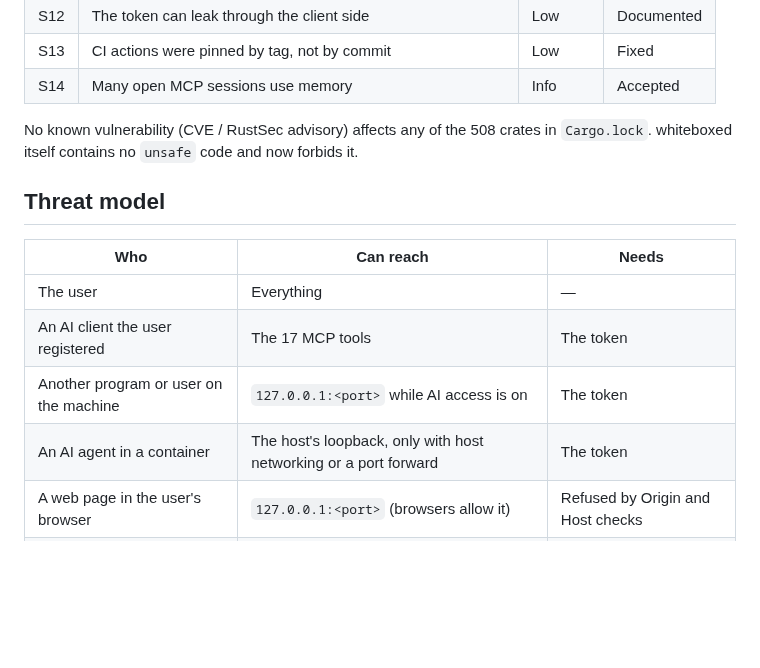
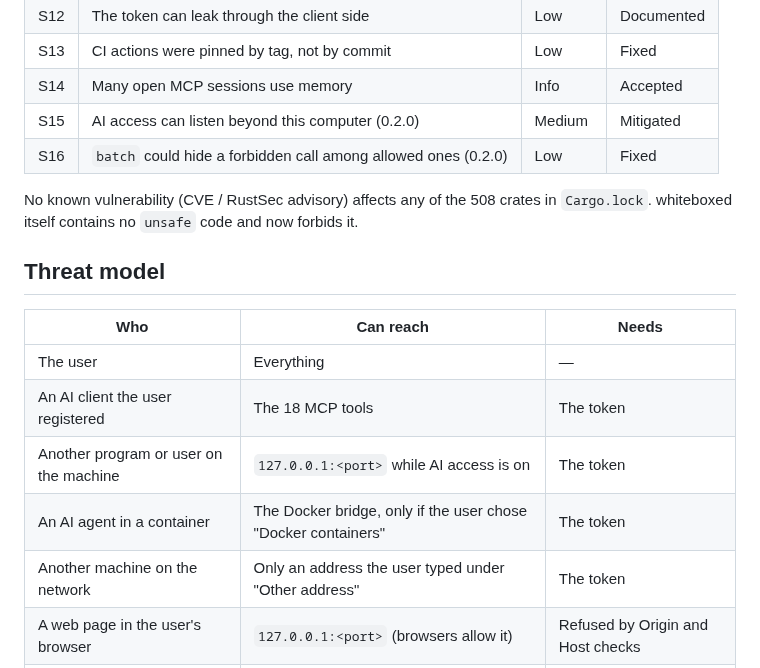
Before and after one commit to paxel/whiteboxed, a Markdown page: docs/security-audit.md, the part around one of its changes. Drawn GitHub-style; blank space fills up the shorter version.

```diff
--- a/docs/security-audit.md
+++ b/docs/security-audit.md
@@ -28,6 +30,8 @@ Version audited: `0.1.0` (unreleased), branch `summer`; findings fixed up to com
 | S12 | The token can leak through the client side                     | Low      | Documented |
 | S13 | CI actions were pinned by tag, not by commit                   | Low      | Fixed      |
 | S14 | Many open MCP sessions use memory                              | Info     | Accepted   |
+| S15 | AI access can listen beyond this computer (0.2.0)              | Medium   | Mitigated  |
+| S16 | `batch` could hide a forbidden call among allowed ones (0.2.0) | Low      | Fixed      |
 
 No known vulnerability (CVE / RustSec advisory) affects any of the 508 crates in
 `Cargo.lock`. whiteboxed itself contains no `unsafe` code and now forbids it.
@@ -37,9 +41,10 @@ No known vulnerability (CVE / RustSec advisory) affects any of the 508 crates in
 | Who                                    | Can reach                                                        | Needs                             |
 |----------------------------------------|------------------------------------------------------------------|-----------------------------------|
 | The user                               | Everything                                                       | —                                 |
-| An AI client the user registered       | The 17 MCP tools                                                 | The token                         |
+| An AI client the user registered       | The 18 MCP tools                                                 | The token                         |
 | Another program or user on the machine | `127.0.0.1:<port>` while AI access is on                         | The token                         |
-| An AI agent in a container             | The host's loopback, only with host networking or a port forward | The token                         |
+| An AI agent in a container             | The Docker bridge, only if the user chose "Docker containers"    | The token                         |
+| Another machine on the network         | Only an address the user typed under "Other address"             | The token                         |
 | A web page in the user's browser       | `127.0.0.1:<port>` (browsers allow it)                           | Refused by Origin and Host checks |
 | A project file from someone else       | The YAML parser and the layout                                   | The user opening it               |
 
```
Also changed, not shown: other parts of docs/security-audit.md (+46 -4 lines), CHANGELOG.md (+1 -0 lines), docs/guide.md (+8 -0 lines), docs/screenshots/ai-access.png, 9 other files.
